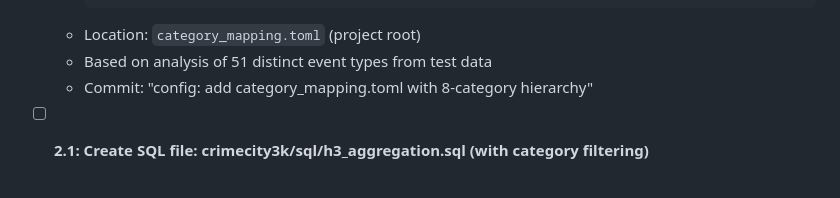
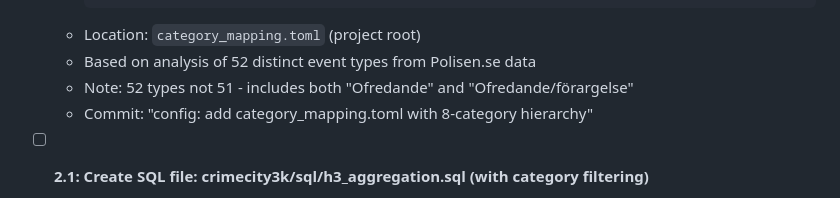
Before and after one commit to dnouri/crimecity3k, a Markdown page: TODO.md, the part around the change. Drawn GitHub-style.

Commit message:
docs: update TODO.md to reflect 52 event types

````diff
--- a/TODO.md
+++ b/TODO.md
@@ -873,7 +873,8 @@
     ]
     ```
   - Location: `category_mapping.toml` (project root)
-  - Based on analysis of 51 distinct event types from test data
+  - Based on analysis of 52 distinct event types from Polisen.se data
+  - Note: 52 types not 51 - includes both "Ofredande" and "Ofredande/förargelse"
   - Commit: "config: add category_mapping.toml with 8-category hierarchy"
 
 - [ ] **2.1: Create SQL file: crimecity3k/sql/h3_aggregation.sql (with category filtering)**
````
